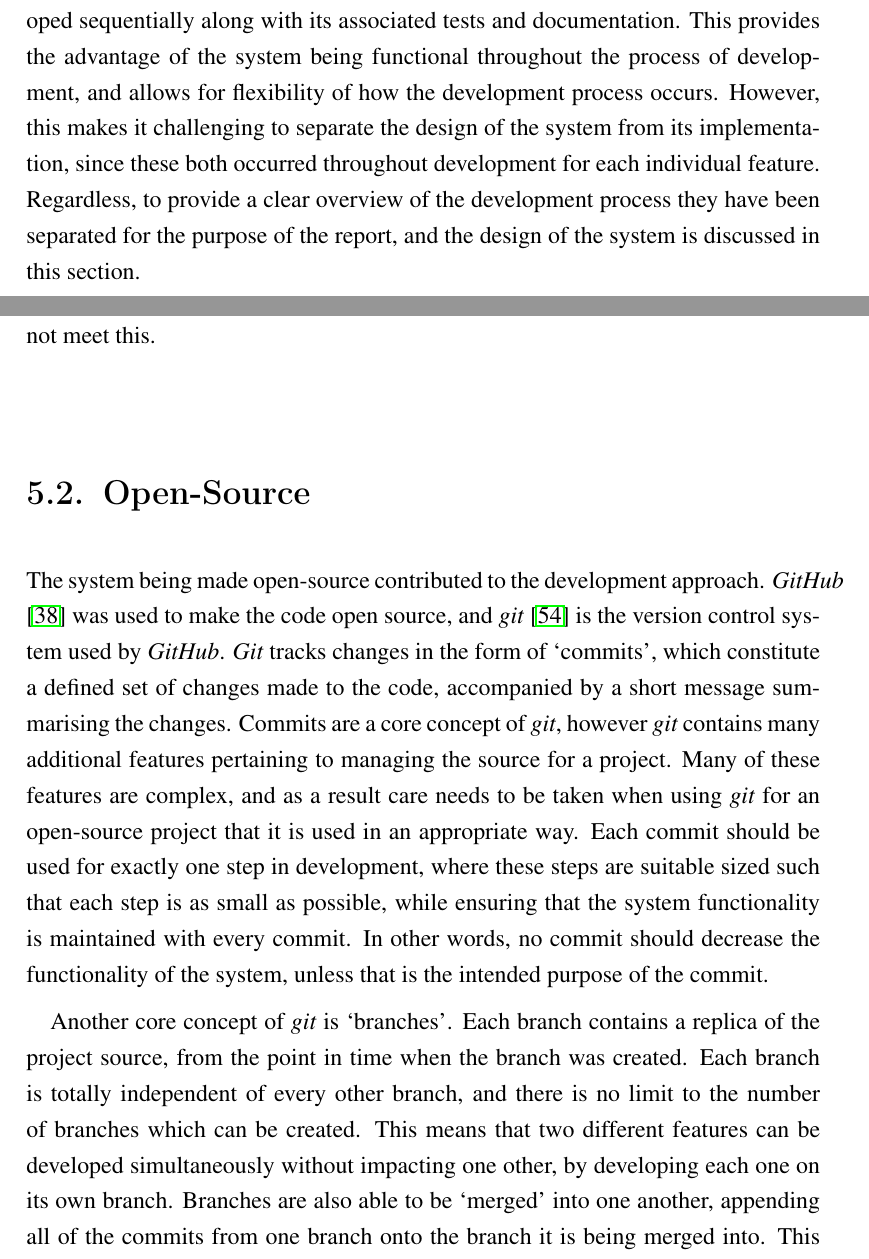
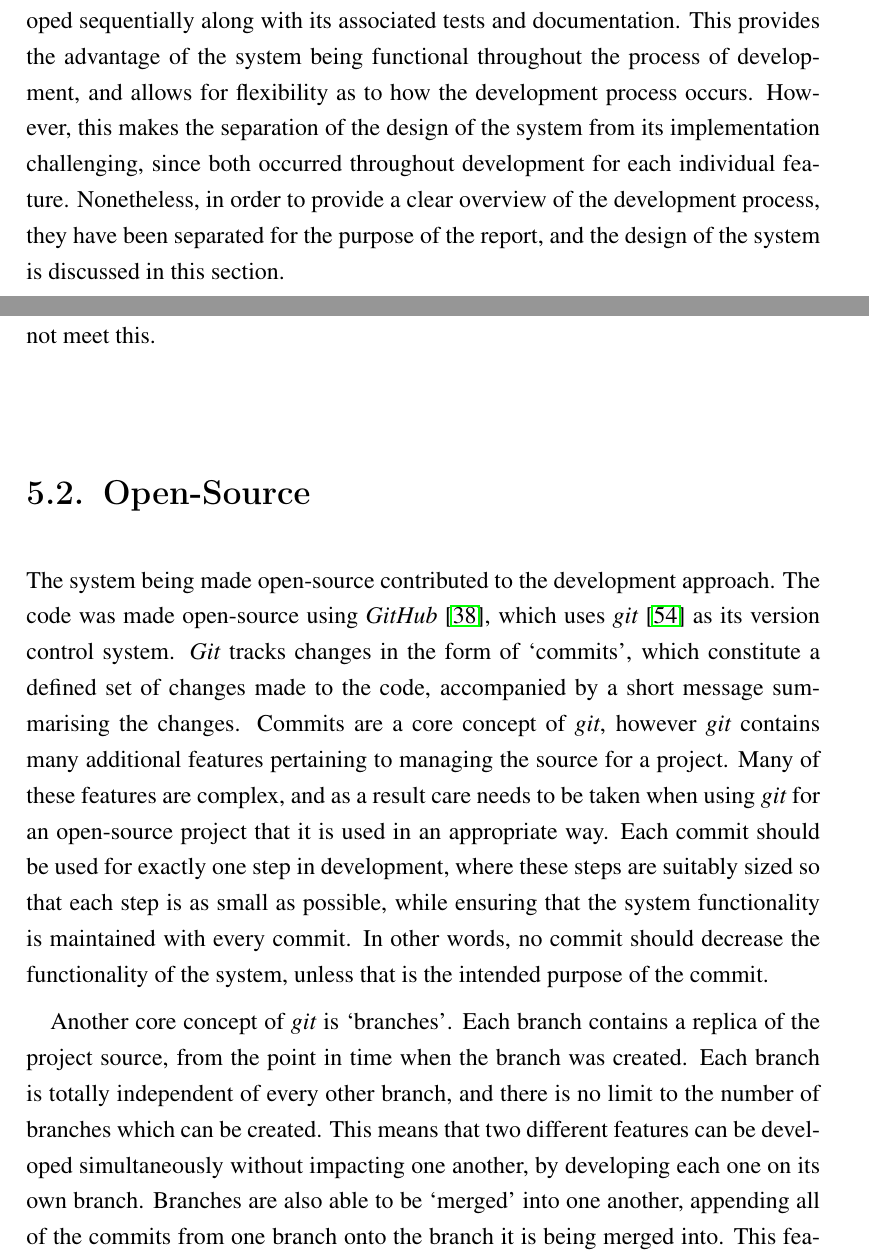
Before and after one commit to bmaximuml/CS351-Reports, a LaTeX thesis (final_report.tex, which reads final_report_content/design.tex): two parts of pages 39 and 40 of 86, joined at a grey line, cut so that both start at the same text. Compiled offline with pdfLaTeX.

Commit message:
Implement mum's changes from v0.9

```diff
--- a/final_report_content/design.tex
+++ b/final_report_content/design.tex
@@ -32,9 +32,9 @@
 
 After completing the initial research and constructing the requirements for the system, the development of the system began.
 Due to the agile methodology of the project, development was conducted incrementally, with each feature being developed sequentially along with its associated tests and documentation.
-This provides the advantage of the system being functional throughout the process of development, and allows for flexibility of how the development process occurs.
-However, this makes it challenging to separate the design of the system from its implementation, since these both occurred throughout development for each individual feature.
-Regardless, to provide a clear overview of the development process they have been separated for the purpose of the report, and the design of the system is discussed in this section.
+This provides the advantage of the system being functional throughout the process of development, and allows for flexibility as to how the development process occurs.
+However, this makes the separation of the design of the system from its implementation challenging, since both occurred throughout development for each individual feature.
+Nonetheless, in order to provide a clear overview of the development process, they have been separated for the purpose of the report, and the design of the system is discussed in this section.
 
 \section{Tool Selection}
 \label{tool_selection}
@@ -57,17 +57,18 @@ Similar to \textit{P4}, \textit{OpenFlow} can be used to manually control the da
 \label{open_source}
 
 The system being made open-source contributed to the development approach.
-\textit{GitHub} \cite{github} was used to make the code open source, and \textit{git} \cite{git} is the version control system used by \textit{GitHub}.
+The code was made open-source using \textit{GitHub} \cite{github}, which uses \textit{git} \cite{git} as its version control system.
+% \textit{GitHub} \cite{github} was used to make the code open-source, and \textit{git} \cite{git} is the version control system used by \textit{GitHub}.
 \textit{Git} tracks changes in the form of `commits', which constitute a defined set of changes made to the code, accompanied by a short message summarising the changes.
 Commits are a core concept of \textit{git}, however \textit{git} contains many additional features pertaining to managing the source for a project.
 Many of these features are complex, and as a result care needs to be taken when using \textit{git} for an open-source project that it is used in an appropriate way.
-Each commit should be used for exactly one step in development, where these steps are suitable sized such that each step is as small as possible, while ensuring that the system functionality is maintained with every commit.
+Each commit should be used for exactly one step in development, where these steps are suitably sized so that each step is as small as possible, while ensuring that the system functionality is maintained with every commit.
 In other words, no commit should decrease the functionality of the system, unless that is the intended purpose of the commit.
 
 Another core concept of \textit{git} is `branches'.
 Each branch contains a replica of the project source, from the point in time when the branch was created.
 Each branch is totally independent of every other branch, and there is no limit to the number of branches which can be created.
-This means that two different features can be developed simultaneously without impacting one other, by developing each one on its own branch.
+This means that two different features can be developed simultaneously without impacting one another, by developing each one on its own branch.
 Branches are also able to be `merged' into one another, appending all of the commits from one branch onto the branch it is being merged into.
 This feature was used heavily throughout the development of the project, with every feature being developed in its own branch before being merged into the primary branch of the project, known as the `master' branch.
 
```
Also changed, not shown: final_report_content/abstract.tex (+1 -1 lines), final_report_content/testing.tex (+4 -4 lines), final_report_content/design.tex (2 more changed lines).
